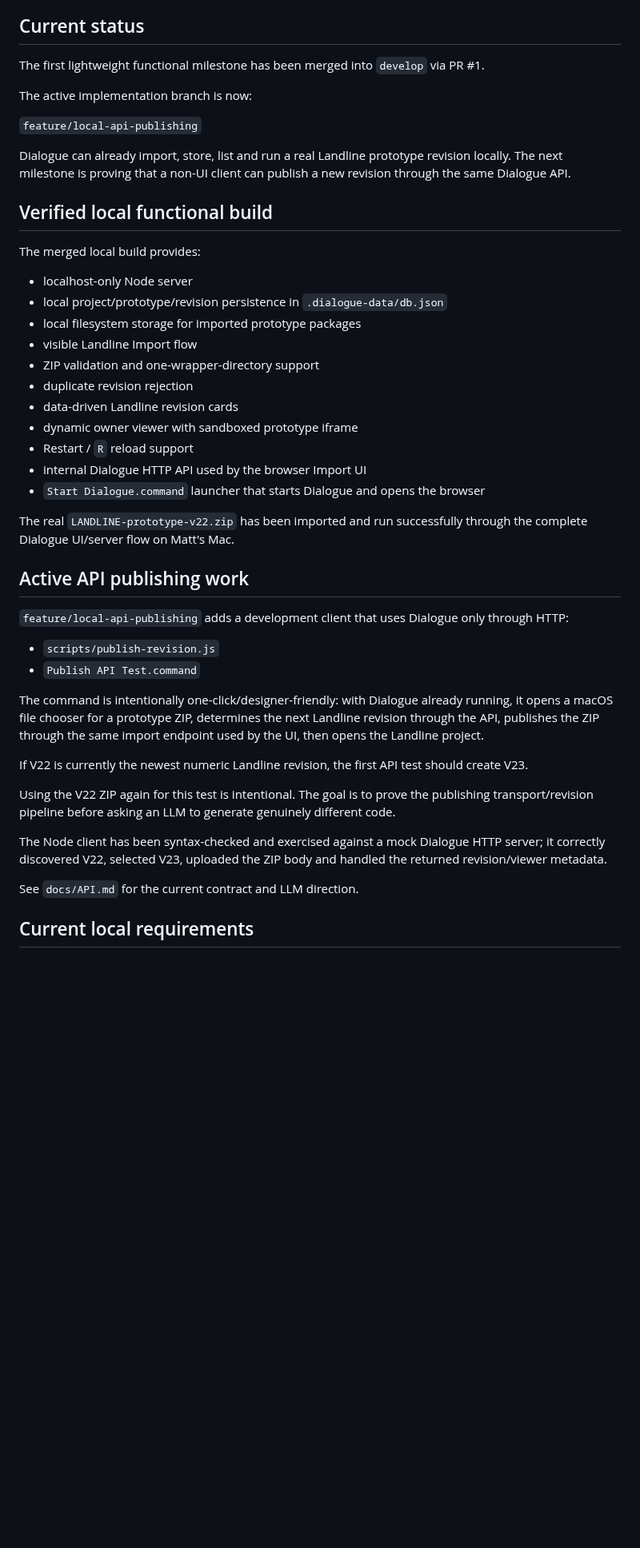
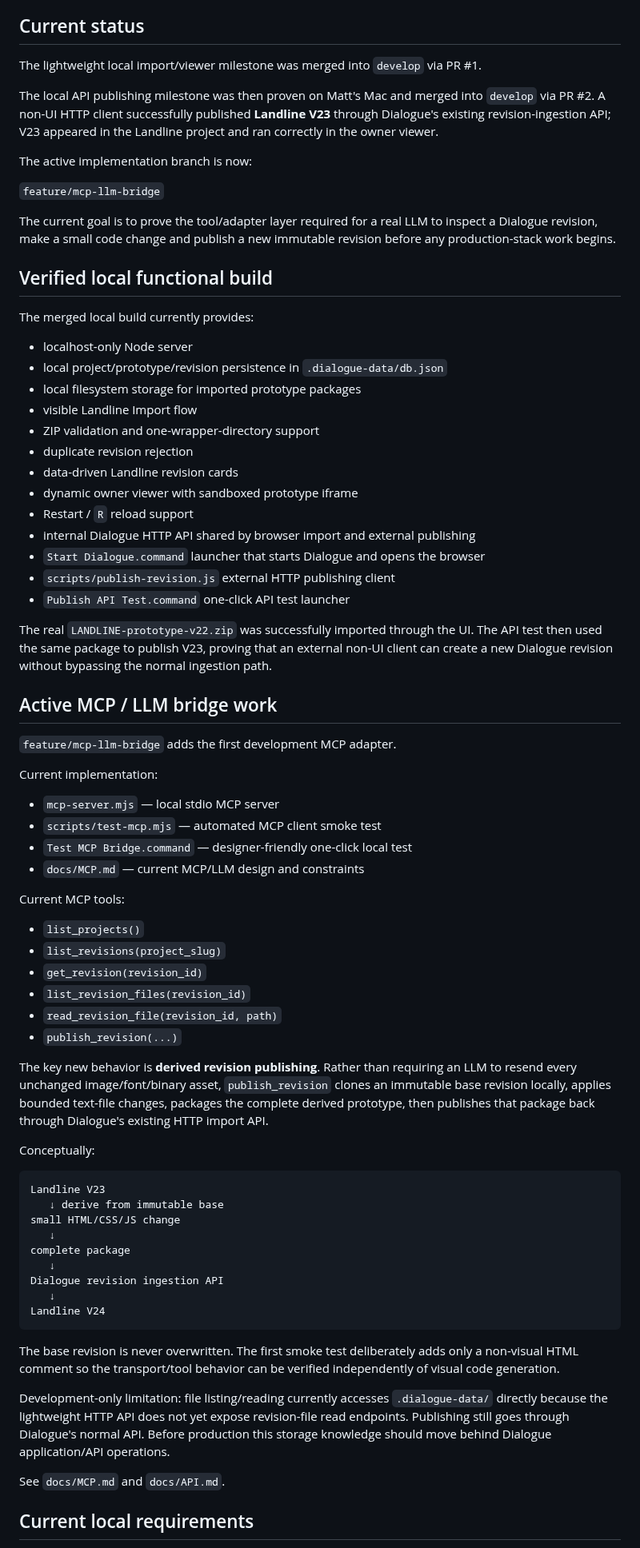
Before and after one commit to mattatgit/dialogue, a Markdown page: docs/CURRENT.md, the part around one of its changes. Shown at 80% size. Drawn GitHub-style; blank space fills up the shorter version.

Commit message:
docs: advance current state to MCP LLM bridge

````diff
--- a/docs/CURRENT.md
+++ b/docs/CURRENT.md
@@ -4,17 +4,19 @@ This is the concise continuity record for active Dialogue work. Update it whenev
 
 ## Current status
 
-The first lightweight functional milestone has been merged into `develop` via PR #1.
+The lightweight local import/viewer milestone was merged into `develop` via PR #1.
+
+The local API publishing milestone was then proven on Matt's Mac and merged into `develop` via PR #2. A non-UI HTTP client successfully published **Landline V23** through Dialogue's existing revision-ingestion API; V23 appeared in the Landline project and ran correctly in the owner viewer.
 
 The active implementation branch is now:
 
-`feature/local-api-publishing`
+`feature/mcp-llm-bridge`
 
-Dialogue can already import, store, list and run a real Landline prototype revision locally. The next milestone is proving that a non-UI client can publish a new revision through the same Dialogue API.
+The current goal is to prove the tool/adapter layer required for a real LLM to inspect a Dialogue revision, make a small code change and publish a new immutable revision before any production-stack work begins.
 
 ## Verified local functional build
 
-The merged local build provides:
+The merged local build currently provides:
 
 - localhost-only Node server
 - local project/prototype/revision persistence in `.dialogue-data/db.json`
@@ -25,27 +27,54 @@ The merged local build provides:
 - data-driven Landline revision cards
 - dynamic owner viewer with sandboxed prototype iframe
 - Restart / `R` reload support
-- internal Dialogue HTTP API used by the browser Import UI
+- internal Dialogue HTTP API shared by browser import and external publishing
 - `Start Dialogue.command` launcher that starts Dialogue and opens the browser
+- `scripts/publish-revision.js` external HTTP publishing client
+- `Publish API Test.command` one-click API test launcher
 
-The real `LANDLINE-prototype-v22.zip` has been imported and run successfully through the complete Dialogue UI/server flow on Matt's Mac.
+The real `LANDLINE-prototype-v22.zip` was successfully imported through the UI. The API test then used the same package to publish V23, proving that an external non-UI client can create a new Dialogue revision without bypassing the normal ingestion path.
 
-## Active API publishing work
+## Active MCP / LLM bridge work
 
-`feature/local-api-publishing` adds a development client that uses Dialogue only through HTTP:
+`feature/mcp-llm-bridge` adds the first development MCP adapter.
 
-- `scripts/publish-revision.js`
-- `Publish API Test.command`
+Current implementation:
 
-The command is intentionally one-click/designer-friendly: with Dialogue already running, it opens a macOS file chooser for a prototype ZIP, determines the next Landline revision through the API, publishes the ZIP through the same import endpoint used by the UI, then opens the Landline project.
+- `mcp-server.mjs` — local stdio MCP server
+- `scripts/test-mcp.mjs` — automated MCP client smoke test
+- `Test MCP Bridge.command` — designer-friendly one-click local test
+- `docs/MCP.md` — current MCP/LLM design and constraints
 
-If V22 is currently the newest numeric Landline revision, the first API test should create V23.
+Current MCP tools:
 
-Using the V22 ZIP again for this test is intentional. The goal is to prove the publishing transport/revision pipeline before asking an LLM to generate genuinely different code.
+- `list_projects()`
+- `list_revisions(project_slug)`
+- `get_revision(revision_id)`
+- `list_revision_files(revision_id)`
+- `read_revision_file(revision_id, path)`
+- `publish_revision(...)`
 
-The Node client has been syntax-checked and exercised against a mock Dialogue HTTP server; it correctly discovered V22, selected V23, uploaded the ZIP body and handled the returned revision/viewer metadata.
+The key new behavior is **derived revision publishing**. Rather than requiring an LLM to resend every unchanged image/font/binary asset, `publish_revision` clones an immutable base revision locally, applies bounded text-file changes, packages the complete derived prototype, then publishes that package back through Dialogue's existing HTTP import API.
 
-See `docs/API.md` for the current contract and LLM direction.
+Conceptually:
+
+```text
+Landline V23
+   ↓ derive from immutable base
+small HTML/CSS/JS change
+   ↓
+complete package
+   ↓
+Dialogue revision ingestion API
+   ↓
+Landline V24
+```
+
+The base revision is never overwritten. The first smoke test deliberately adds only a non-visual HTML comment so the transport/tool behavior can be verified independently of visual code generation.
+
+Development-only limitation: file listing/reading currently accesses `.dialogue-data/` directly because the lightweight HTTP API does not yet expose revision-file read endpoints. Publishing still goes through Dialogue's normal API. Before production this storage knowledge should move behind Dialogue application/API operations.
+
+See `docs/MCP.md` and `docs/API.md`.
 
 ## Current local requirements
 
````
Also changed, not shown: other parts of docs/CURRENT.md (+41 -20 lines).
